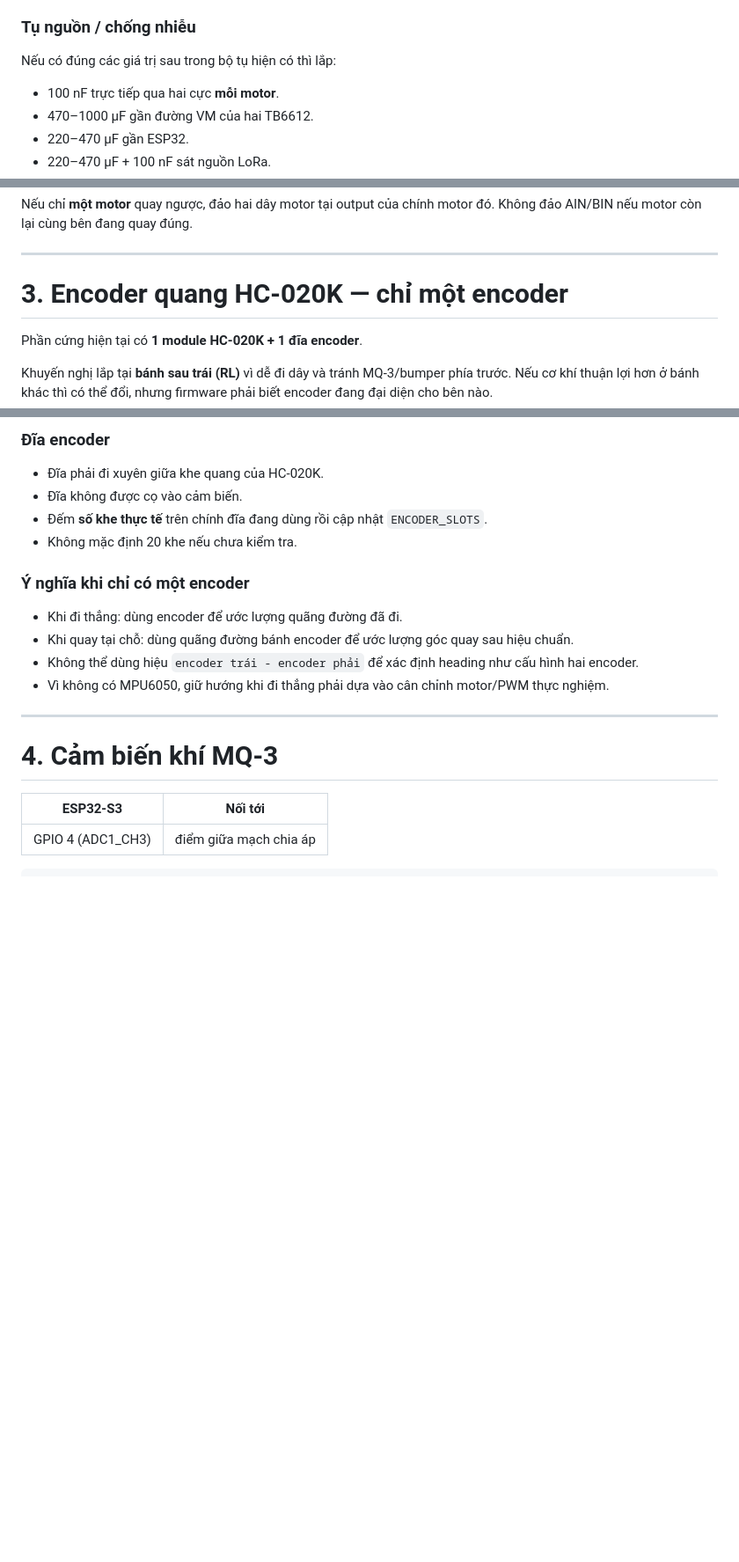
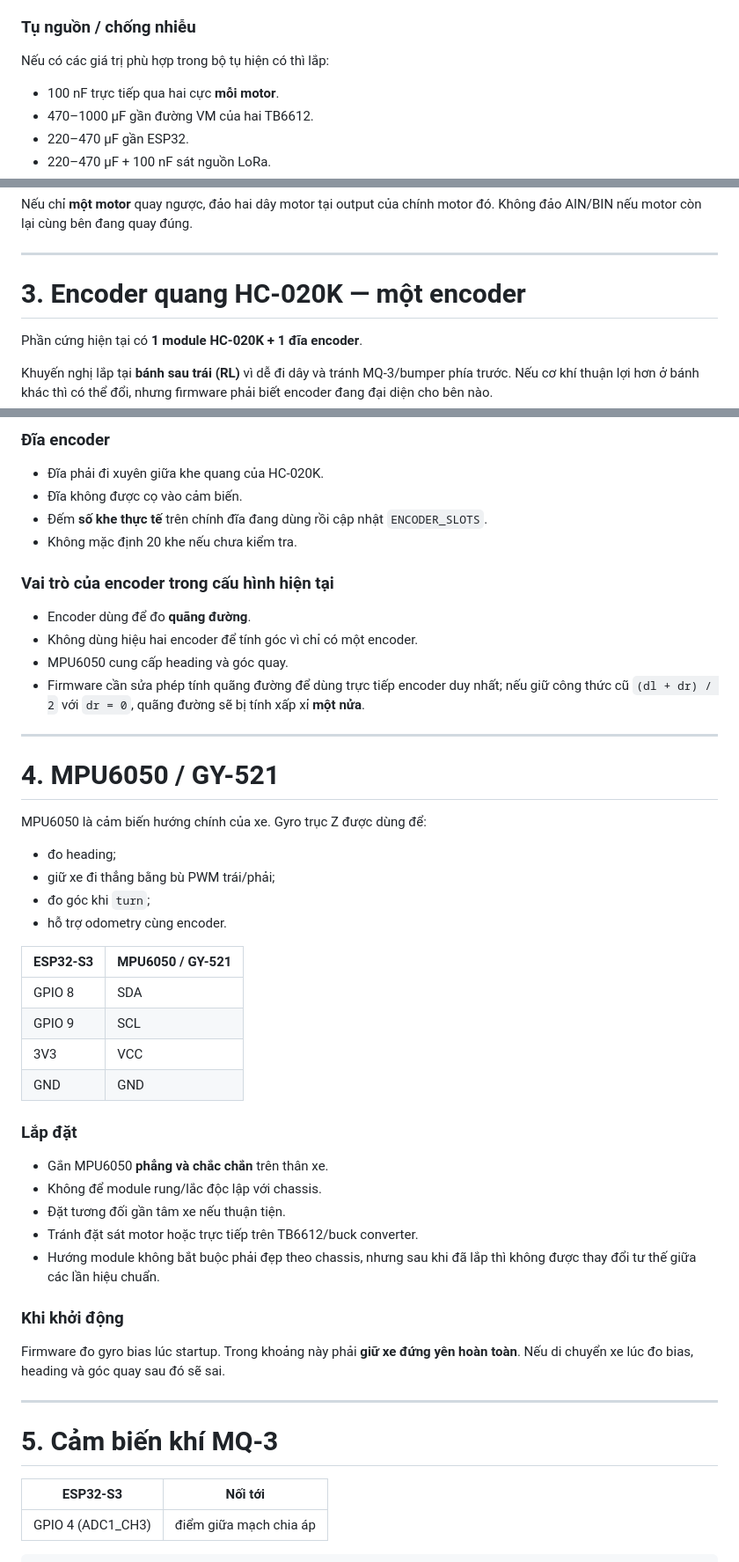
Before and after one commit to minhkhang1008/GasSeeker, a Markdown page: docs/WIRING.md, 3 parts joined by grey strips. Shown at 88% size. Drawn GitHub-style; blank space fills up the shorter version.

Commit message:
docs: add MPU6050 to final GasSeeker wiring

```diff
--- a/docs/WIRING.md
+++ b/docs/WIRING.md
@@ -90,7 +91,7 @@ ESP32 3V3
 
 ### Tụ nguồn / chống nhiễu
 
-Nếu có đúng các giá trị sau trong bộ tụ hiện có thì lắp:
+Nếu có các giá trị phù hợp trong bộ tụ hiện có thì lắp:
 
 - 100 nF trực tiếp qua hai cực **mỗi motor**.
 - 470–1000 µF gần đường VM của hai TB6612.
@@ -168,7 +169,7 @@ Không đảo AIN/BIN nếu motor còn lại cùng bên đang quay đúng.
 
 ---
 
-# 3. Encoder quang HC-020K — chỉ một encoder
+# 3. Encoder quang HC-020K — một encoder
 
 Phần cứng hiện tại có **1 module HC-020K + 1 đĩa encoder**.
 
@@ -195,16 +196,49 @@ khi nối vào ESP32.
 - Đếm **số khe thực tế** trên chính đĩa đang dùng rồi cập nhật `ENCODER_SLOTS`.
 - Không mặc định 20 khe nếu chưa kiểm tra.
 
-### Ý nghĩa khi chỉ có một encoder
+### Vai trò của encoder trong cấu hình hiện tại
 
-- Khi đi thẳng: dùng encoder để ước lượng quãng đường đã đi.
-- Khi quay tại chỗ: dùng quãng đường bánh encoder để ước lượng góc quay sau hiệu chuẩn.
-- Không thể dùng hiệu `encoder trái - encoder phải` để xác định heading như cấu hình hai encoder.
-- Vì không có MPU6050, giữ hướng khi đi thẳng phải dựa vào cân chỉnh motor/PWM thực nghiệm.
+- Encoder dùng để đo **quãng đường**.
+- Không dùng hiệu hai encoder để tính góc vì chỉ có một encoder.
+- MPU6050 cung cấp heading và góc quay.
+- Firmware cần sửa phép tính quãng đường để dùng trực tiếp encoder duy nhất; nếu giữ
+  công thức cũ `(dl + dr) / 2` với `dr = 0`, quãng đường sẽ bị tính xấp xỉ **một nửa**.
 
 ---
 
-# 4. Cảm biến khí MQ-3
+# 4. MPU6050 / GY-521
+
+MPU6050 là cảm biến hướng chính của xe. Gyro trục Z được dùng để:
+
+- đo heading;
+- giữ xe đi thẳng bằng bù PWM trái/phải;
+- đo góc khi `turn`;
+- hỗ trợ odometry cùng encoder.
+
+| ESP32-S3 | MPU6050 / GY-521 |
+|---|---|
+| GPIO 8 | SDA |
+| GPIO 9 | SCL |
+| 3V3 | VCC |
+| GND | GND |
+
+### Lắp đặt
+
+- Gắn MPU6050 **phẳng và chắc chắn** trên thân xe.
+- Không để module rung/lắc độc lập với chassis.
+- Đặt tương đối gần tâm xe nếu thuận tiện.
+- Tránh đặt sát motor hoặc trực tiếp trên TB6612/buck converter.
+- Hướng module không bắt buộc phải đẹp theo chassis, nhưng sau khi đã lắp thì không
+  được thay đổi tư thế giữa các lần hiệu chuẩn.
+
+### Khi khởi động
+
+Firmware đo gyro bias lúc startup. Trong khoảng này phải **giữ xe đứng yên hoàn toàn**.
+Nếu di chuyển xe lúc đo bias, heading và góc quay sau đó sẽ sai.
+
+---
+
+# 5. Cảm biến khí MQ-3
 
 | ESP32-S3 | Nối tới |
 |---|---|
```
Also changed, not shown: other parts of docs/WIRING.md (+43 -27 lines).
